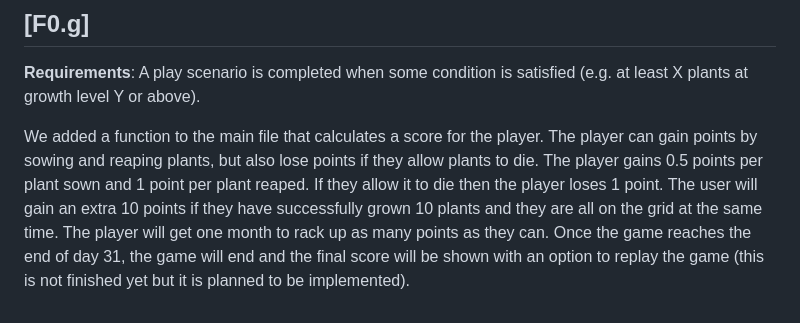
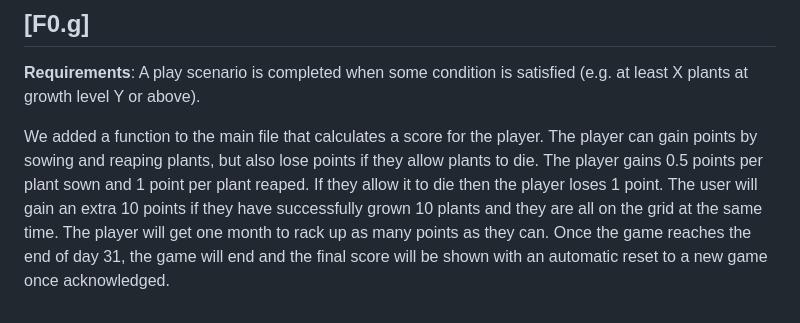
Before and after one commit to dboyer03/CMPM-121-Final, a Markdown page: devlogs/f0-devlog.md, the part around the change. GitHub-like rendering.

Commit message:
f0.devlog Update to match working reset behavior

```diff
--- a/devlogs/f0-devlog.md
+++ b/devlogs/f0-devlog.md
@@ -49,4 +49,4 @@ The spatial rules are handled within the plant file. Each plant has its predefin
 
 **Requirements**: A play scenario is completed when some condition is satisfied (e.g. at least X plants at growth level Y or above).
 
-We added a function to the main file that calculates a score for the player. The player can gain points by sowing and reaping plants, but also lose points if they allow plants to die. The player gains 0.5 points per plant sown and 1 point per plant reaped. If they allow it to die then the player loses 1 point. The user will gain an extra 10 points if they have successfully grown 10 plants and they are all on the grid at the same time. The player will get one month to rack up as many points as they can. Once the game reaches the end of day 31, the game will end and the final score will be shown with an option to replay the game (this is not finished yet but it is planned to be implemented).
+We added a function to the main file that calculates a score for the player. The player can gain points by sowing and reaping plants, but also lose points if they allow plants to die. The player gains 0.5 points per plant sown and 1 point per plant reaped. If they allow it to die then the player loses 1 point. The user will gain an extra 10 points if they have successfully grown 10 plants and they are all on the grid at the same time. The player will get one month to rack up as many points as they can. Once the game reaches the end of day 31, the game will end and the final score will be shown with an automatic reset to a new game once acknowledged.
```
